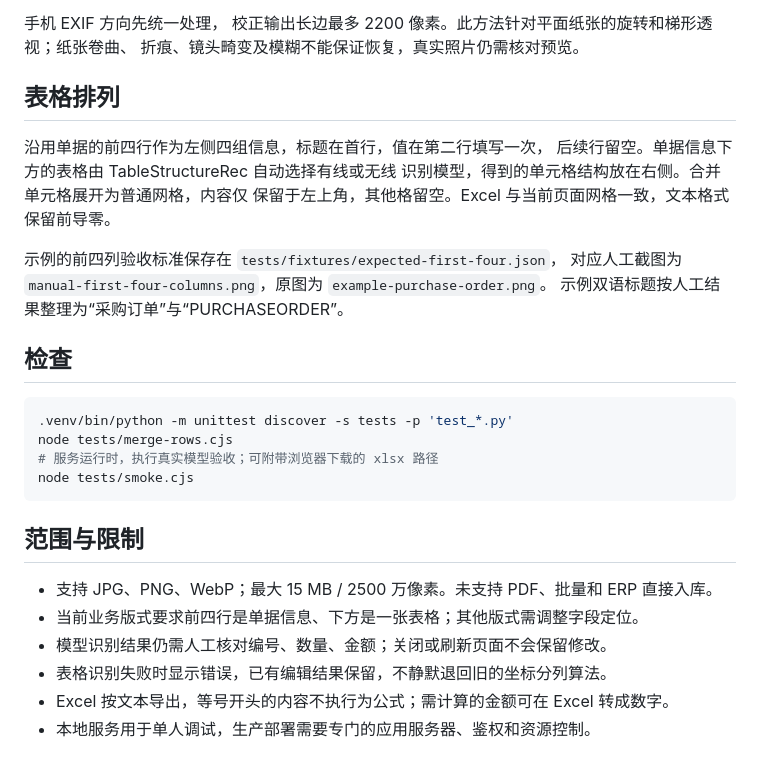
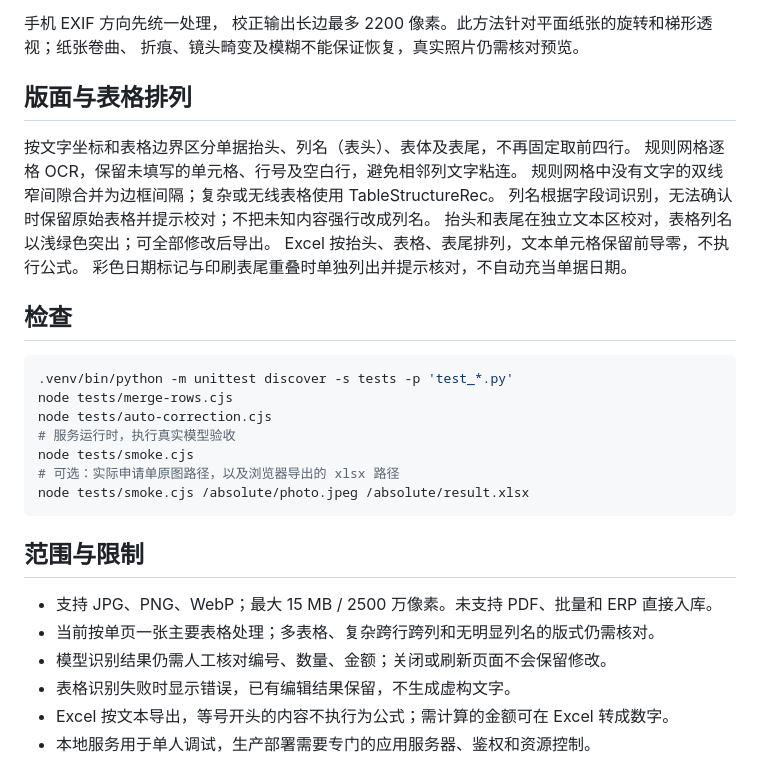
Before and after one commit to paladinemb/enterprise-erp-ocr, a Markdown page: README.md, the part around the change. Rendered like a GitHub page.

Commit message:
Separate document headings, table headers, body and footer by layout

````diff
--- a/README.md
+++ b/README.md
@@ -28,32 +28,34 @@ python3.12 -m venv .venv
 校正输出长边最多 2200 像素。此方法针对平面纸张的旋转和梯形透视；纸张卷曲、
 折痕、镜头畸变及模糊不能保证恢复，真实照片仍需核对预览。
 
-## 表格排列
+## 版面与表格排列
 
-沿用单据的前四行作为左侧四组信息，标题在首行，值在第二行填写一次，
-后续行留空。单据信息下方的表格由 TableStructureRec 自动选择有线或无线
-识别模型，得到的单元格结构放在右侧。合并单元格展开为普通网格，内容仅
-保留于左上角，其他格留空。Excel 与当前页面网格一致，文本格式保留前导零。
-
-示例的前四列验收标准保存在 `tests/fixtures/expected-first-four.json`，
-对应人工截图为 `manual-first-four-columns.png`，原图为 `example-purchase-order.png`。
-示例双语标题按人工结果整理为“采购订单”与“PURCHASEORDER”。
+按文字坐标和表格边界区分单据抬头、列名（表头）、表体及表尾，不再固定取前四行。
+规则网格逐格 OCR，保留未填写的单元格、行号及空白行，避免相邻列文字粘连。
+规则网格中没有文字的双线窄间隙合并为边框间隔；复杂或无线表格使用 TableStructureRec。
+列名根据字段词识别，无法确认时保留原始表格并提示校对；不把未知内容强行改成列名。
+抬头和表尾在独立文本区校对，表格列名以浅绿色突出；可全部修改后导出。
+Excel 按抬头、表格、表尾排列，文本单元格保留前导零，不执行公式。
+彩色日期标记与印刷表尾重叠时单独列出并提示核对，不自动充当单据日期。
 
 ## 检查
 
 ```sh
 .venv/bin/python -m unittest discover -s tests -p 'test_*.py'
 node tests/merge-rows.cjs
-# 服务运行时，执行真实模型验收；可附带浏览器下载的 xlsx 路径
+node tests/auto-correction.cjs
+# 服务运行时，执行真实模型验收
 node tests/smoke.cjs
+# 可选：实际申请单原图路径，以及浏览器导出的 xlsx 路径
+node tests/smoke.cjs /absolute/photo.jpeg /absolute/result.xlsx
 ```
 
 ## 范围与限制
 
 - 支持 JPG、PNG、WebP；最大 15 MB / 2500 万像素。未支持 PDF、批量和 ERP 直接入库。
-- 当前业务版式要求前四行是单据信息、下方是一张表格；其他版式需调整字段定位。
+- 当前按单页一张主要表格处理；多表格、复杂跨行跨列和无明显列名的版式仍需核对。
 - 模型识别结果仍需人工核对编号、数量、金额；关闭或刷新页面不会保留修改。
-- 表格识别失败时显示错误，已有编辑结果保留，不静默退回旧的坐标分列算法。
+- 表格识别失败时显示错误，已有编辑结果保留，不生成虚构文字。
 - Excel 按文本导出，等号开头的内容不执行为公式；需计算的金额可在 Excel 转成数字。
 - 本地服务用于单人调试，生产部署需要专门的应用服务器、鉴权和资源控制。
 
````
